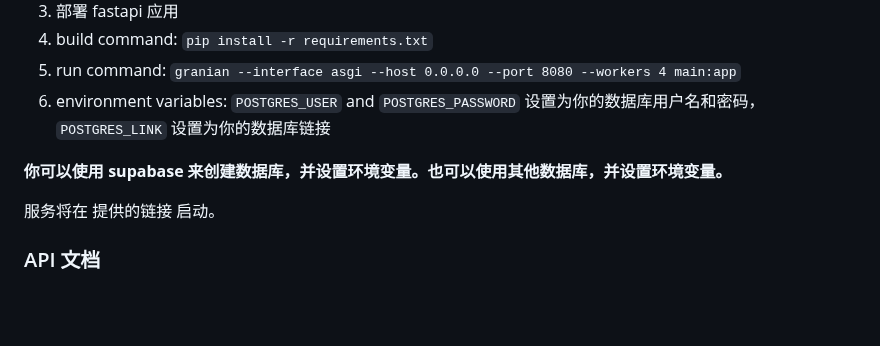
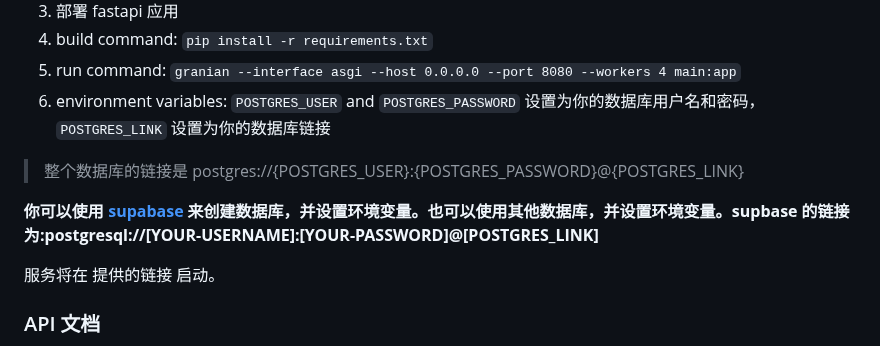
Before and after one commit to SeqCrafter/fetch_danmu, a Markdown page: README.md, the part around the change. Drawn GitHub-style; blank space fills up the shorter version.

```diff
--- a/README.md
+++ b/README.md
@@ -22,7 +22,9 @@
 5. run command: `granian --interface asgi --host 0.0.0.0 --port 8080 --workers 4 main:app`
 6. environment variables: `POSTGRES_USER` and `POSTGRES_PASSWORD` 设置为你的数据库用户名和密码，`POSTGRES_LINK` 设置为你的数据库链接
 
-**你可以使用 supabase 来创建数据库，并设置环境变量。也可以使用其他数据库，并设置环境变量。**
+> 整个数据库的链接是 postgres://{POSTGRES_USER}:{POSTGRES_PASSWORD}@{POSTGRES_LINK}
+
+**你可以使用 [supabase](https://supabase.com/) 来创建数据库，并设置环境变量。也可以使用其他数据库，并设置环境变量。supbase 的链接为:postgresql://[YOUR-USERNAME]:[YOUR-PASSWORD]@[POSTGRES_LINK]**
 
 服务将在 提供的链接 启动。
 
```
